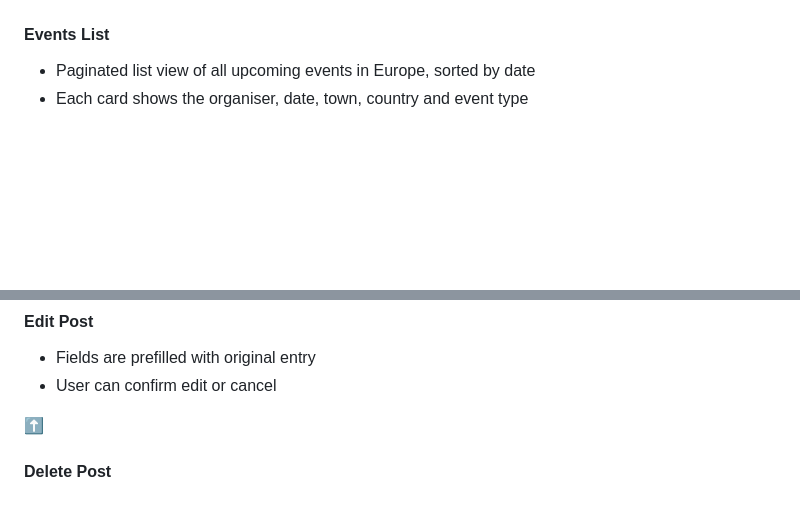
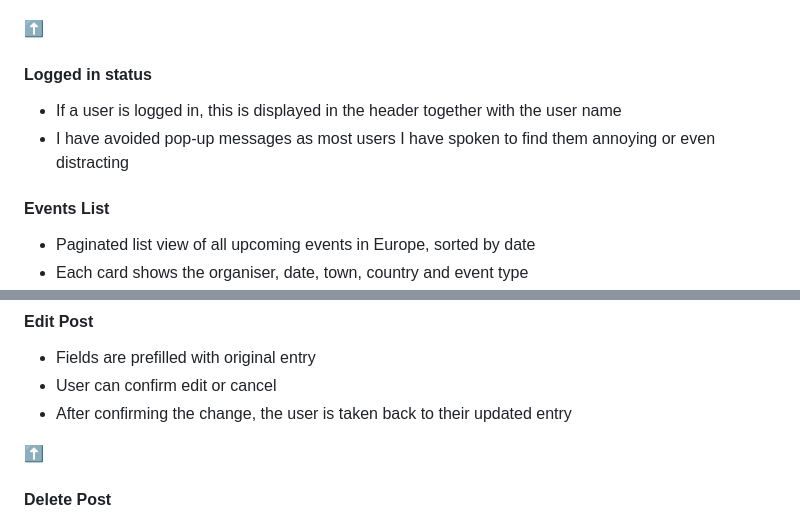
Before and after one commit to Nicole215/outdoorfun, a Markdown page: README.md, 2 parts joined by grey strips. Drawn GitHub-style; blank space fills up the shorter version.

Commit message:
Update Features
Add Logged in status and update Edit Post

```diff
--- a/README.md
+++ b/README.md
@@ -85,5 +85,10 @@ For text, buttons and links I used the **Grey Friends** color palette suggested
 ![Screenshot 2025-01-26 164446](https://github.com/user-attachments/assets/cc11811b-6a3b-43f7-87ec-a14517e72605)
 ![Screenshot 2025-01-26 173645](https://github.com/user-attachments/assets/e47310d3-5add-4666-b1d6-9fed090306ee)
+
+[:arrow_up:](#top)
+#### Logged in status
+- If a user is logged in, this is displayed in the header together with the user name
+- I have avoided pop-up messages as most users I have spoken to find them annoying or even distracting
 
 #### Events List
 - Paginated list view of all upcoming events in Europe, sorted by date
@@ -168,6 +173,7 @@ A forum has been added to the website, allowing users to perform full CRUD (Crea
 #### Edit Post
 - Fields are prefilled with original entry
 - User can confirm edit or cancel
+- After confirming the change, the user is taken back to their updated entry
 
 [:arrow_up:](#top)
 #### Delete Post
```
Also changed, not shown: other parts of README.md (+1 -1 lines).
